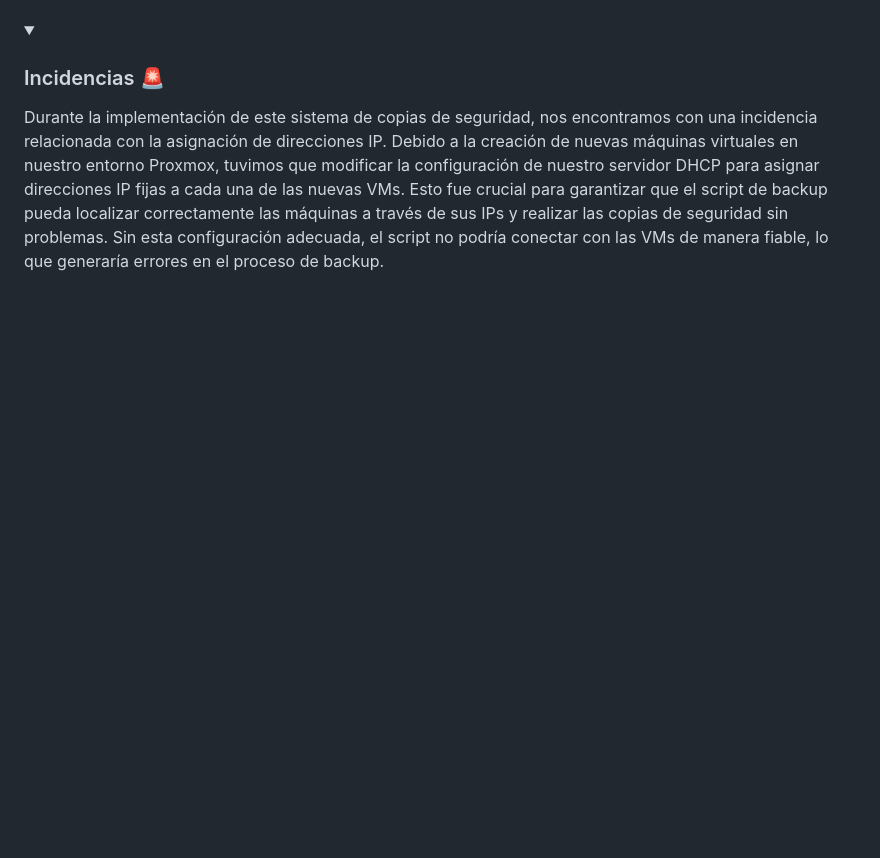
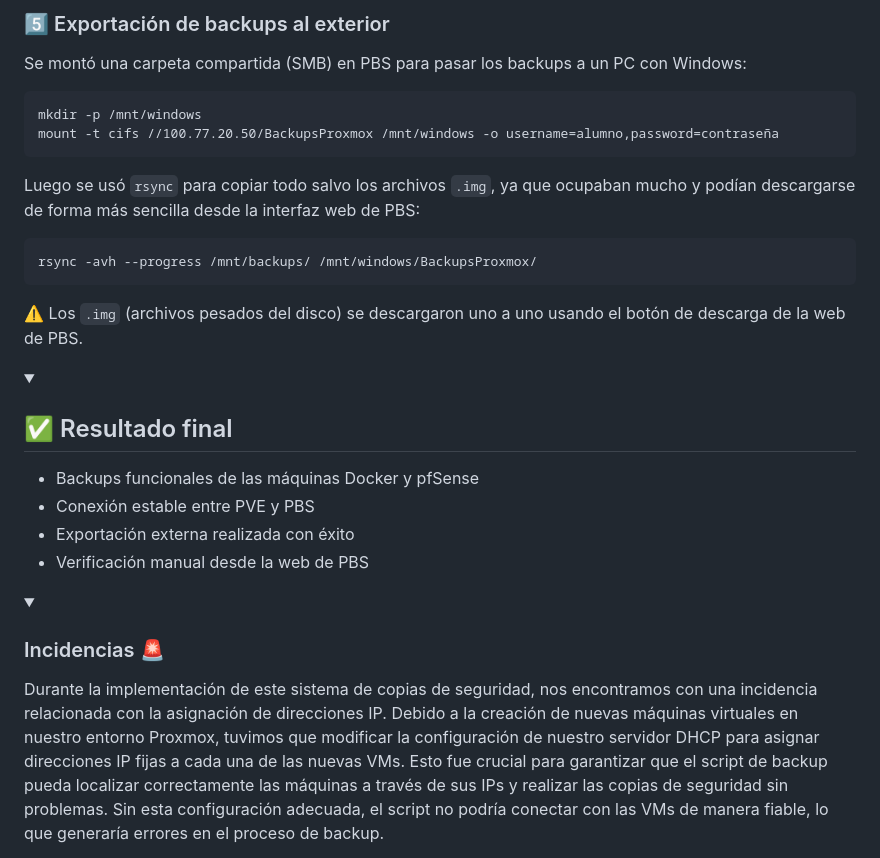
Before and after one commit to Darigo05/ASIX2_HELP_AUT, a Markdown page: README.md, the part around one of its changes. Rendered like a GitHub page; folded sections open; blank space fills up the shorter version.

```diff
--- a/README.md
+++ b/README.md
@@ -1796,3 +1866,33 @@ El script no solo realiza los backups, sino que también genera un log detallado
+<h3>5️⃣ Exportación de backups al exterior</h3>
+<p>
+Se montó una carpeta compartida (SMB) en PBS para pasar los backups a un PC con Windows:
+</p>
+<pre><code>mkdir -p /mnt/windows
+mount -t cifs //100.77.20.50/BackupsProxmox /mnt/windows -o username=alumno,password=contraseña</code></pre>
+
+<p>
+Luego se usó <code>rsync</code> para copiar todo salvo los archivos <code>.img</code>, ya que ocupaban mucho y podían descargarse de forma más sencilla desde la interfaz web de PBS:
+</p>
+<pre><code>rsync -avh --progress /mnt/backups/ /mnt/windows/BackupsProxmox/</code></pre>
+
+<p>
+⚠️ Los <code>.img</code> (archivos pesados del disco) se descargaron uno a uno usando el botón de descarga de la web de PBS.
+</p>
+
+</details>
+
+<details>
+<summary><h2>✅ Resultado final</h2></summary>
+<ul>
+  <li>Backups funcionales de las máquinas Docker y pfSense</li>
+  <li>Conexión estable entre PVE y PBS</li>
+  <li>Exportación externa realizada con éxito</li>
+  <li>Verificación manual desde la web de PBS</li>
+</ul>
+</details>
+
+
+</details>
 <details>
 
 <summary><h3>Incidencias 🚨</h3></summary>
```
Also changed, not shown: other parts of README.md (+72 -2 lines).
